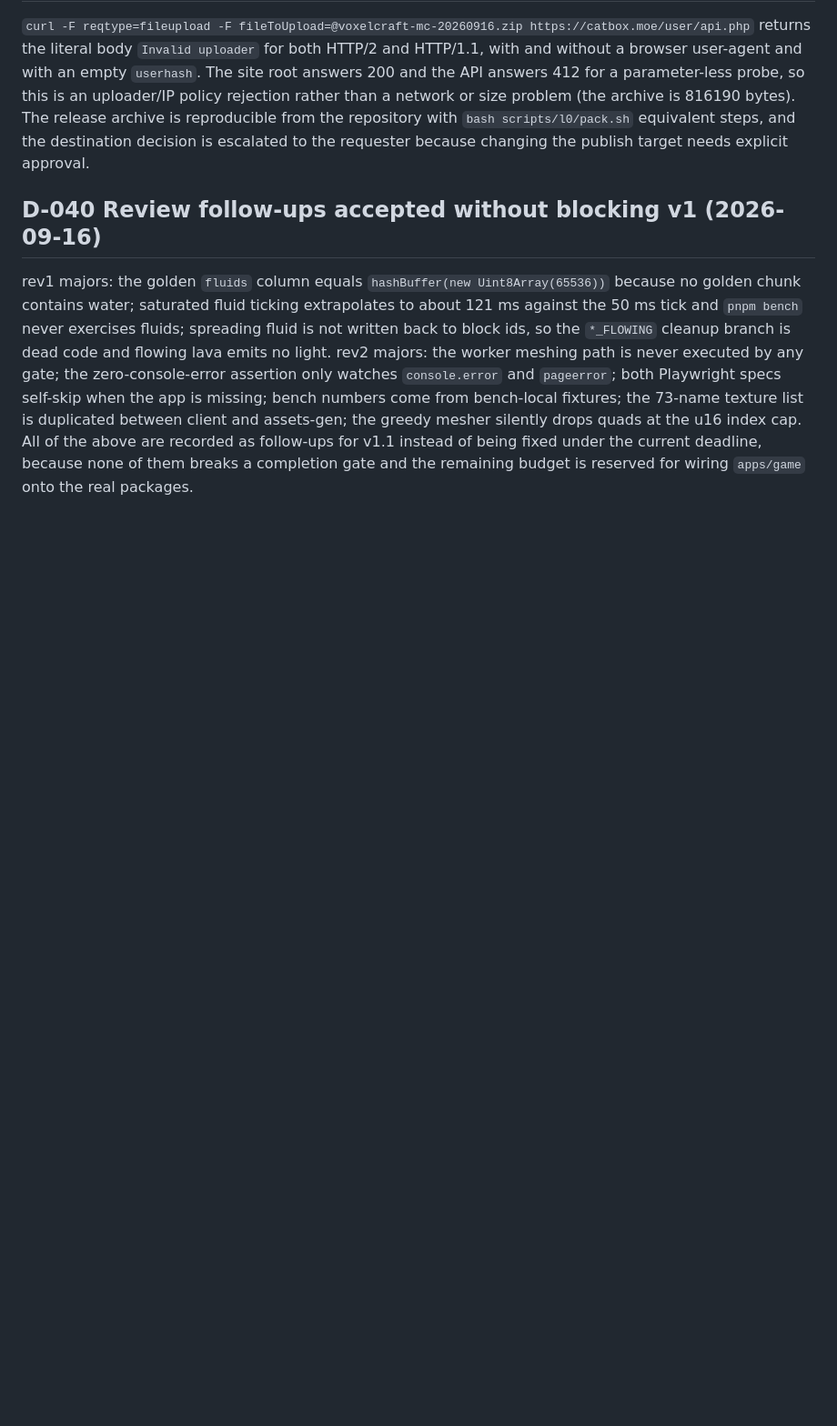
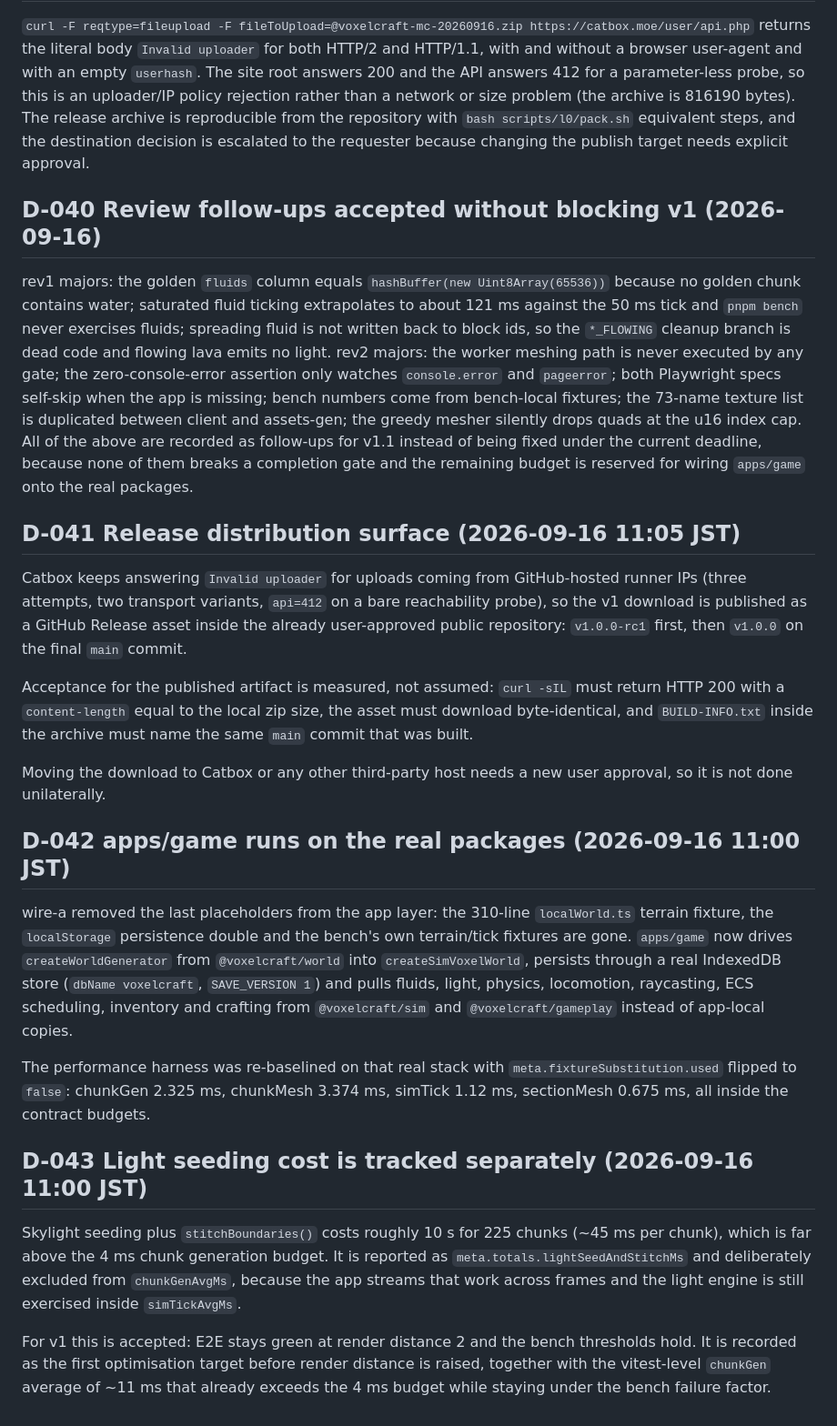
Before and after one commit to nmt3325/voxelcraft-mc-20260916, a Markdown page: docs/orchestration/decisions.md, the part around the change. Shown at 91% size. Rendered like a GitHub page; blank space fills up the shorter version.

Commit message:
docs(orchestration): record D-041 release surface, D-042 real package wiring, D-043 light seeding cost

```diff
--- a/docs/orchestration/decisions.md
+++ b/docs/orchestration/decisions.md
@@ -84,3 +84,42 @@ assets-gen; the greedy mesher silently drops quads at the u16 index cap.
 All of the above are recorded as follow-ups for v1.1 instead of being fixed under the current deadline,
 because none of them breaks a completion gate and the remaining budget is reserved for wiring
 `apps/game` onto the real packages.
+
+## D-041 Release distribution surface (2026-09-16 11:05 JST)
+
+Catbox keeps answering `Invalid uploader` for uploads coming from GitHub-hosted runner IPs
+(three attempts, two transport variants, `api=412` on a bare reachability probe), so the v1
+download is published as a GitHub Release asset inside the already user-approved public
+repository: `v1.0.0-rc1` first, then `v1.0.0` on the final `main` commit.
+
+Acceptance for the published artifact is measured, not assumed: `curl -sIL` must return HTTP 200
+with a `content-length` equal to the local zip size, the asset must download byte-identical, and
+`BUILD-INFO.txt` inside the archive must name the same `main` commit that was built.
+
+Moving the download to Catbox or any other third-party host needs a new user approval, so it is
+not done unilaterally.
+
+## D-042 apps/game runs on the real packages (2026-09-16 11:00 JST)
+
+wire-a removed the last placeholders from the app layer: the 310-line `localWorld.ts` terrain
+fixture, the `localStorage` persistence double and the bench's own terrain/tick fixtures are gone.
+`apps/game` now drives `createWorldGenerator` from `@voxelcraft/world` into `createSimVoxelWorld`,
+persists through a real IndexedDB store (`dbName voxelcraft`, `SAVE_VERSION 1`) and pulls fluids,
+light, physics, locomotion, raycasting, ECS scheduling, inventory and crafting from
+`@voxelcraft/sim` and `@voxelcraft/gameplay` instead of app-local copies.
+
+The performance harness was re-baselined on that real stack with `meta.fixtureSubstitution.used`
+flipped to `false`: chunkGen 2.325 ms, chunkMesh 3.374 ms, simTick 1.12 ms, sectionMesh 0.675 ms,
+all inside the contract budgets.
+
+## D-043 Light seeding cost is tracked separately (2026-09-16 11:00 JST)
+
+Skylight seeding plus `stitchBoundaries()` costs roughly 10 s for 225 chunks (~45 ms per chunk),
+which is far above the 4 ms chunk generation budget. It is reported as
+`meta.totals.lightSeedAndStitchMs` and deliberately excluded from `chunkGenAvgMs`, because the app
+streams that work across frames and the light engine is still exercised inside `simTickAvgMs`.
+
+For v1 this is accepted: E2E stays green at render distance 2 and the bench thresholds hold. It is
+recorded as the first optimisation target before render distance is raised, together with the
+vitest-level `chunkGen` average of ~11 ms that already exceeds the 4 ms budget while staying under
+the bench failure factor.
```
